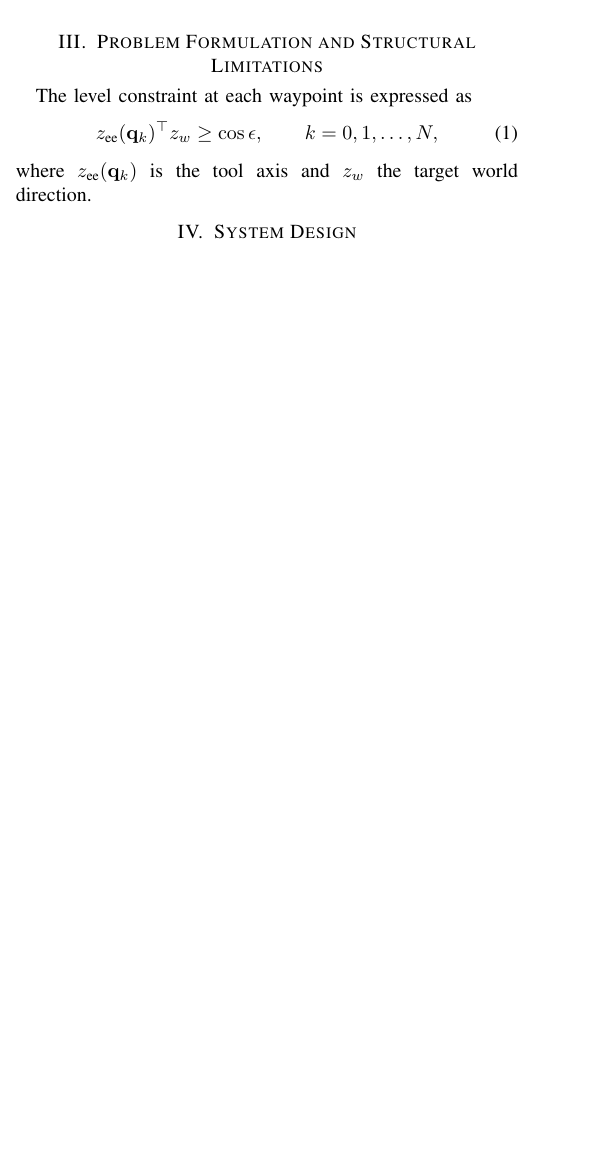
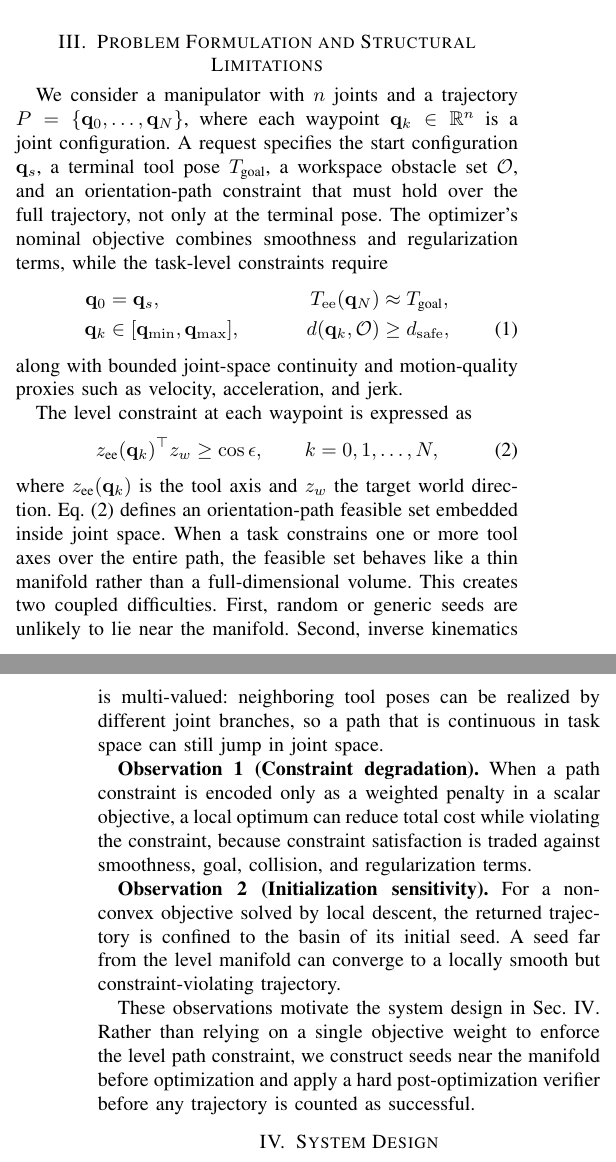
Before and after one commit to haoyangc2001/levelConstrainedPlanning, a LaTeX paper (docs/paper/main.tex): part of one column of page 1 of 3 before the commit and two parts of the columns of pages 1 and 2 of 3 after it, the two joined at a grey line, cut so that both start at the same text, the shorter picture padded with empty space. Compiled offline with pdfLaTeX; a missing font is replaced by an installed copy or a similar font; a LaTeX package or settings file that is missing is left out.

Commit message:
Draft problem formulation section

```diff
--- a/docs/paper/main.tex
+++ b/docs/paper/main.tex
@@ -128,6 +128,24 @@ Ours & -- & -- & -- & -- \\
 %   level path constraint z_ee(q_k)^T z_w >= cos(eps) for all k;
 %   joint limits; velocity/acceleration; collision d(q_k, O) >= d_safe;
 %   joint-space continuity ||q_{k+1} - q_k|| <= dq_max.
+We consider a manipulator with $n$ joints and a trajectory
+$P=\{\qvec_0,\ldots,\qvec_N\}$, where each waypoint
+$\qvec_k\in\mathbb{R}^n$ is a joint configuration. A request specifies the
+start configuration $\qvec_s$, a terminal tool pose $\Tgoal$, a workspace
+obstacle set $\mathcal{O}$, and an orientation-path constraint that must hold
+over the full trajectory, not only at the terminal pose. The optimizer's nominal
+objective combines smoothness and regularization terms, while the task-level
+constraints require
+\begin{align}
+  \qvec_0 &= \qvec_s, &
+  T_{\mathrm{ee}}(\qvec_N) &\approx \Tgoal, \nonumber\\
+  \qvec_k &\in [\qvec_{\min},\qvec_{\max}], &
+  d(\qvec_k,\mathcal{O}) &\ge d_{\mathrm{safe}},
+  \label{eq:problem-constraints}
+\end{align}
+along with bounded joint-space continuity and motion-quality proxies such as
+velocity, acceleration, and jerk.
+
 The level constraint at each waypoint is expressed as
 \begin{equation}
   \zee(\qvec_k)^\top \zw \ge \cos\epsilon, \qquad k = 0,1,\dots,N,
@@ -136,6 +154,30 @@ The level constraint at each waypoint is expressed as
 where $\zee(\qvec_k)$ is the tool axis and $\zw$ the target world direction.
 % Observation 1: soft-penalty constraint degradation.
 % Observation 2: non-convex initialization sensitivity.
+Eq.~\eqref{eq:level} defines an orientation-path feasible set embedded inside
+joint space. When a task constrains one or more tool axes over the entire path,
+the feasible set behaves like a thin manifold rather than a full-dimensional
+volume. This creates two coupled difficulties. First, random or generic seeds
+are unlikely to lie near the manifold. Second, inverse kinematics is
+multi-valued: neighboring tool poses can be realized by different joint
+branches, so a path that is continuous in task space can still jump in joint
+space.
+
+\textbf{Observation 1 (Constraint degradation).} When a path constraint is
+encoded only as a weighted penalty in a scalar objective, a local optimum can
+reduce total cost while violating the constraint, because constraint
+satisfaction is traded against smoothness, goal, collision, and regularization
+terms.
+
+\textbf{Observation 2 (Initialization sensitivity).} For a non-convex objective
+solved by local descent, the returned trajectory is confined to the basin of its
+initial seed. A seed far from the level manifold can converge to a locally
+smooth but constraint-violating trajectory.
+
+These observations motivate the system design in Sec.~\ref{sec:method}. Rather
+than relying on a single objective weight to enforce the level path constraint,
+we construct seeds near the manifold before optimization and apply a hard
+post-optimization verifier before any trajectory is counted as successful.
 
 \section{System Design}
 \label{sec:method}
```
Also changed, not shown: 1 other file.
